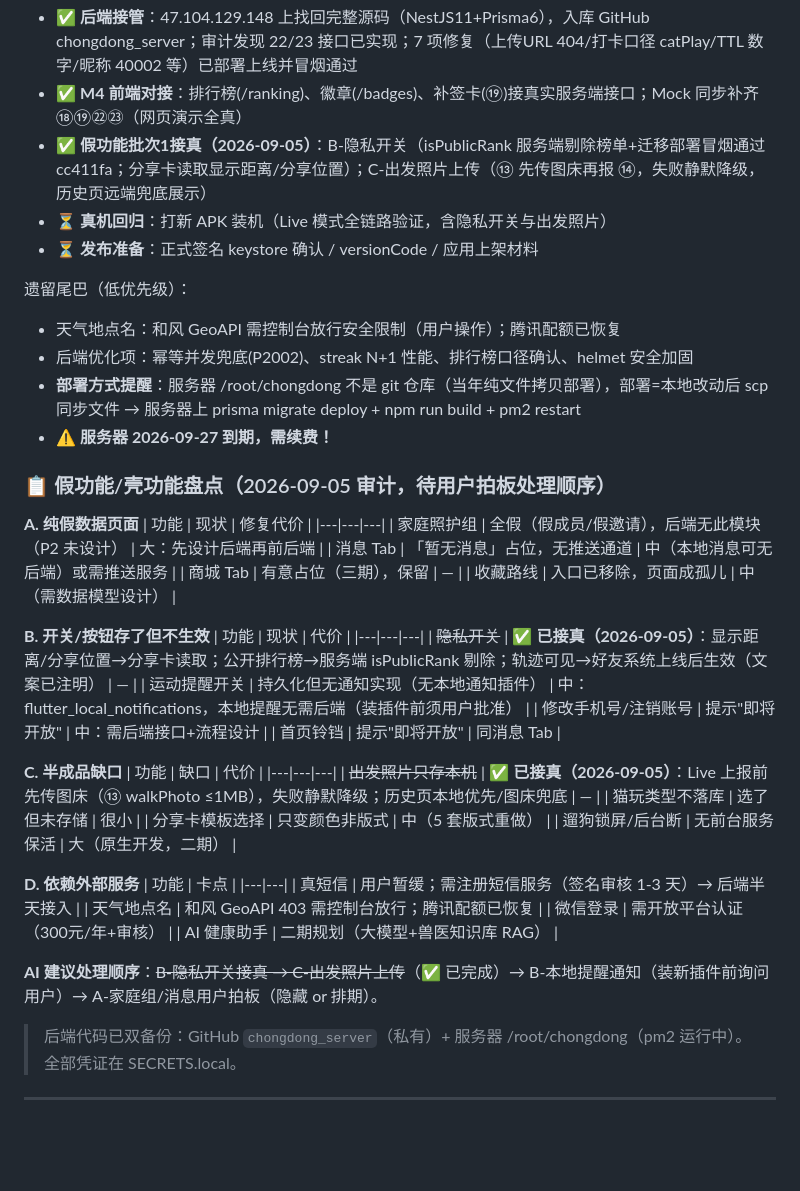
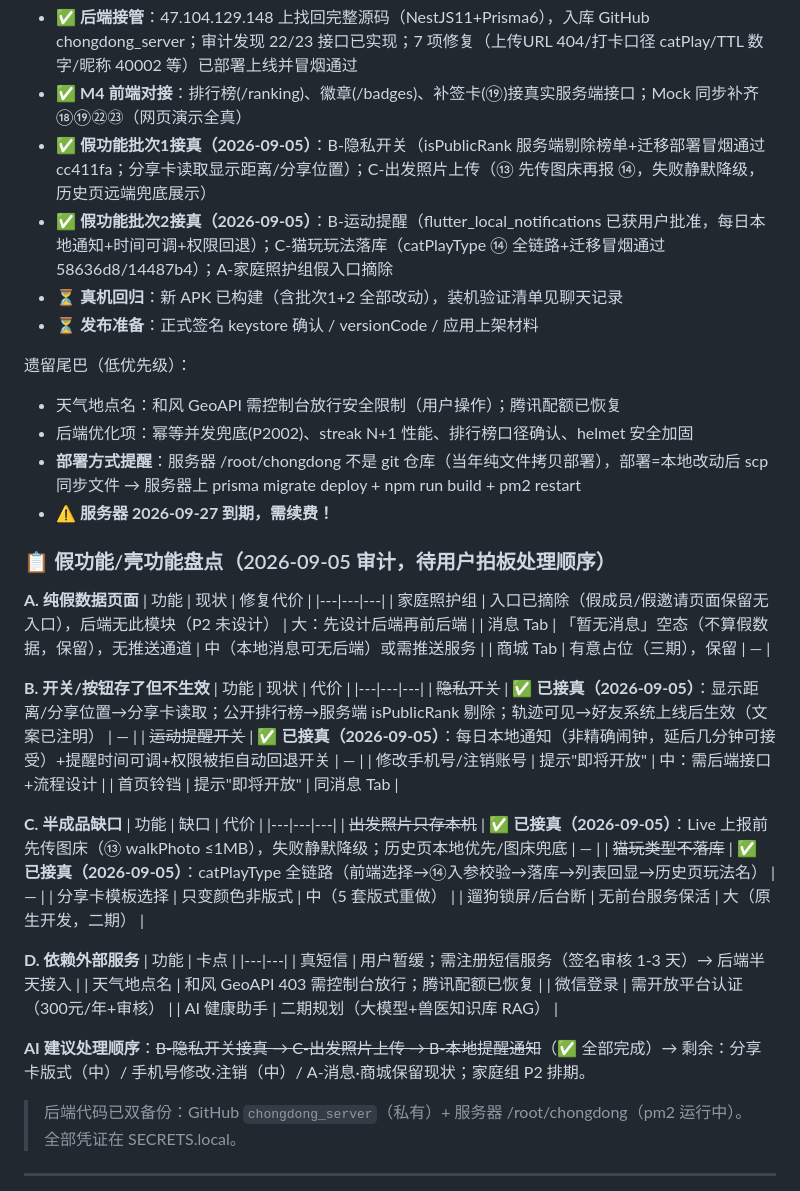
Before and after one commit to zhuzhuxia-gaoshou/chongdong_keep, a Markdown page: docs/PROGRESS.md, the part around the change. Rendered like a GitHub page; blank space fills up the shorter version.

Commit message:
docs: 快照同步（运动提醒+猫玩玩法接真，家庭组入口摘除，契约⑭补catPlayType）

```diff
--- a/docs/PROGRESS.md
+++ b/docs/PROGRESS.md
@@ -14,7 +14,8 @@
 - ✅ **后端接管**：47.104.129.148 上找回完整源码（NestJS11+Prisma6），入库 GitHub chongdong_server；审计发现 22/23 接口已实现；7 项修复（上传URL 404/打卡口径 catPlay/TTL 数字/昵称 40002 等）已部署上线并冒烟通过
 - ✅ **M4 前端对接**：排行榜(/ranking)、徽章(/badges)、补签卡(⑲)接真实服务端接口；Mock 同步补齐 ⑱⑲㉒㉓（网页演示全真）
 - ✅ **假功能批次1接真（2026-09-05）**：B-隐私开关（isPublicRank 服务端剔除榜单+迁移部署冒烟通过 cc411fa；分享卡读取显示距离/分享位置）；C-出发照片上传（⑬ 先传图床再报 ⑭，失败静默降级，历史页远端兜底展示）
-- ⏳ **真机回归**：打新 APK 装机（Live 模式全链路验证，含隐私开关与出发照片）
+- ✅ **假功能批次2接真（2026-09-05）**：B-运动提醒（flutter_local_notifications 已获用户批准，每日本地通知+时间可调+权限回退）；C-猫玩玩法落库（catPlayType ⑭ 全链路+迁移冒烟通过 58636d8/14487b4）；A-家庭照护组假入口摘除
+- ⏳ **真机回归**：新 APK 已构建（含批次1+2 全部改动），装机验证清单见聊天记录
 - ⏳ **发布准备**：正式签名 keystore 确认 / versionCode / 应用上架材料
 
 遗留尾巴（低优先级）：
@@ -28,16 +29,15 @@
 **A. 纯假数据页面**
 | 功能 | 现状 | 修复代价 |
 |---|---|---|
-| 家庭照护组 | 全假（假成员/假邀请），后端无此模块（P2 未设计） | 大：先设计后端再前后端 |
-| 消息 Tab | 「暂无消息」占位，无推送通道 | 中（本地消息可无后端）或需推送服务 |
+| 家庭照护组 | 入口已摘除（假成员/假邀请页面保留无入口），后端无此模块（P2 未设计） | 大：先设计后端再前后端 |
+| 消息 Tab | 「暂无消息」空态（不算假数据，保留），无推送通道 | 中（本地消息可无后端）或需推送服务 |
 | 商城 Tab | 有意占位（三期），保留 | — |
-| 收藏路线 | 入口已移除，页面成孤儿 | 中（需数据模型设计） |
 
 **B. 开关/按钮存了但不生效**
 | 功能 | 现状 | 代价 |
 |---|---|---|
 | ~~隐私开关~~ | ✅ **已接真（2026-09-05）**：显示距离/分享位置→分享卡读取；公开排行榜→服务端 isPublicRank 剔除；轨迹可见→好友系统上线后生效（文案已注明） | — |
-| 运动提醒开关 | 持久化但无通知实现（无本地通知插件） | 中：flutter_local_notifications，本地提醒无需后端（装插件前须用户批准） |
+| ~~运动提醒开关~~ | ✅ **已接真（2026-09-05）**：每日本地通知（非精确闹钟，延后几分钟可接受）+提醒时间可调+权限被拒自动回退开关 | — |
 | 修改手机号/注销账号 | 提示"即将开放" | 中：需后端接口+流程设计 |
 | 首页铃铛 | 提示"即将开放" | 同消息 Tab |
 
@@ -45,7 +45,7 @@
 | 功能 | 缺口 | 代价 |
 |---|---|---|
 | ~~出发照片只存本机~~ | ✅ **已接真（2026-09-05）**：Live 上报前先传图床（⑬ walkPhoto ≤1MB），失败静默降级；历史页本地优先/图床兜底 | — |
-| 猫玩类型不落库 | 选了但未存储 | 很小 |
+| ~~猫玩类型不落库~~ | ✅ **已接真（2026-09-05）**：catPlayType 全链路（前端选择→⑭入参校验→落库→列表回显→历史页玩法名） | — |
 | 分享卡模板选择 | 只变颜色非版式 | 中（5 套版式重做） |
 | 遛狗锁屏/后台断 | 无前台服务保活 | 大（原生开发，二期） |
 
@@ -57,7 +57,7 @@
 | 微信登录 | 需开放平台认证（300元/年+审核） |
 | AI 健康助手 | 二期规划（大模型+兽医知识库 RAG） |
 
-**AI 建议处理顺序**：~~B-隐私开关接真 → C-出发照片上传~~（✅ 已完成）→ B-本地提醒通知（装新插件前询问用户）→ A-家庭组/消息用户拍板（隐藏 or 排期）。
+**AI 建议处理顺序**：~~B-隐私开关接真 → C-出发照片上传 → B-本地提醒通知~~（✅ 全部完成）→ 剩余：分享卡版式（中）/ 手机号修改·注销（中）/ A-消息·商城保留现状；家庭组 P2 排期。
 
 > 后端代码已双备份：GitHub `chongdong_server`（私有）+ 服务器 /root/chongdong（pm2 运行中）。全部凭证在 SECRETS.local。
 
```
Also changed, not shown: docs/SPEC.md (+1 -1 lines).
